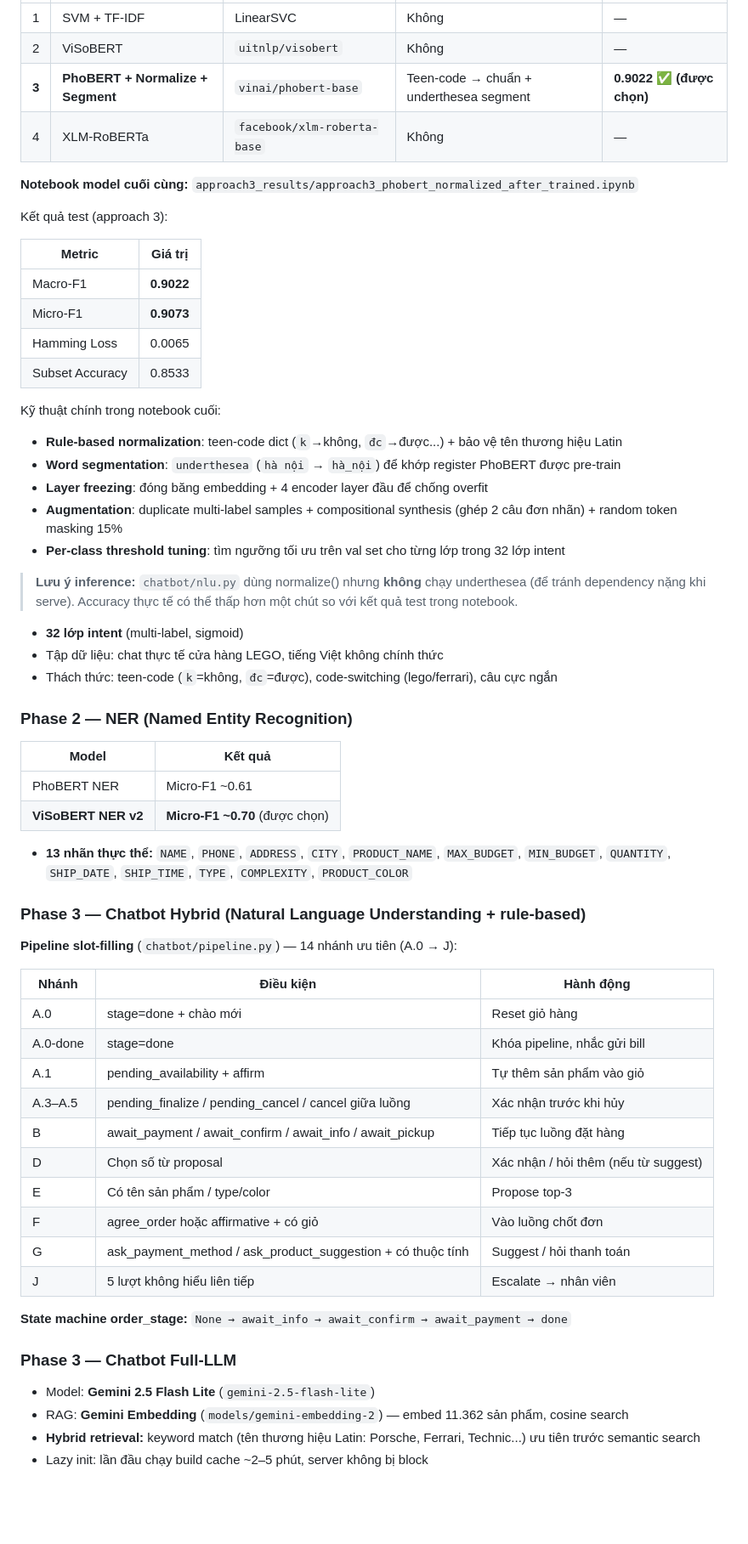
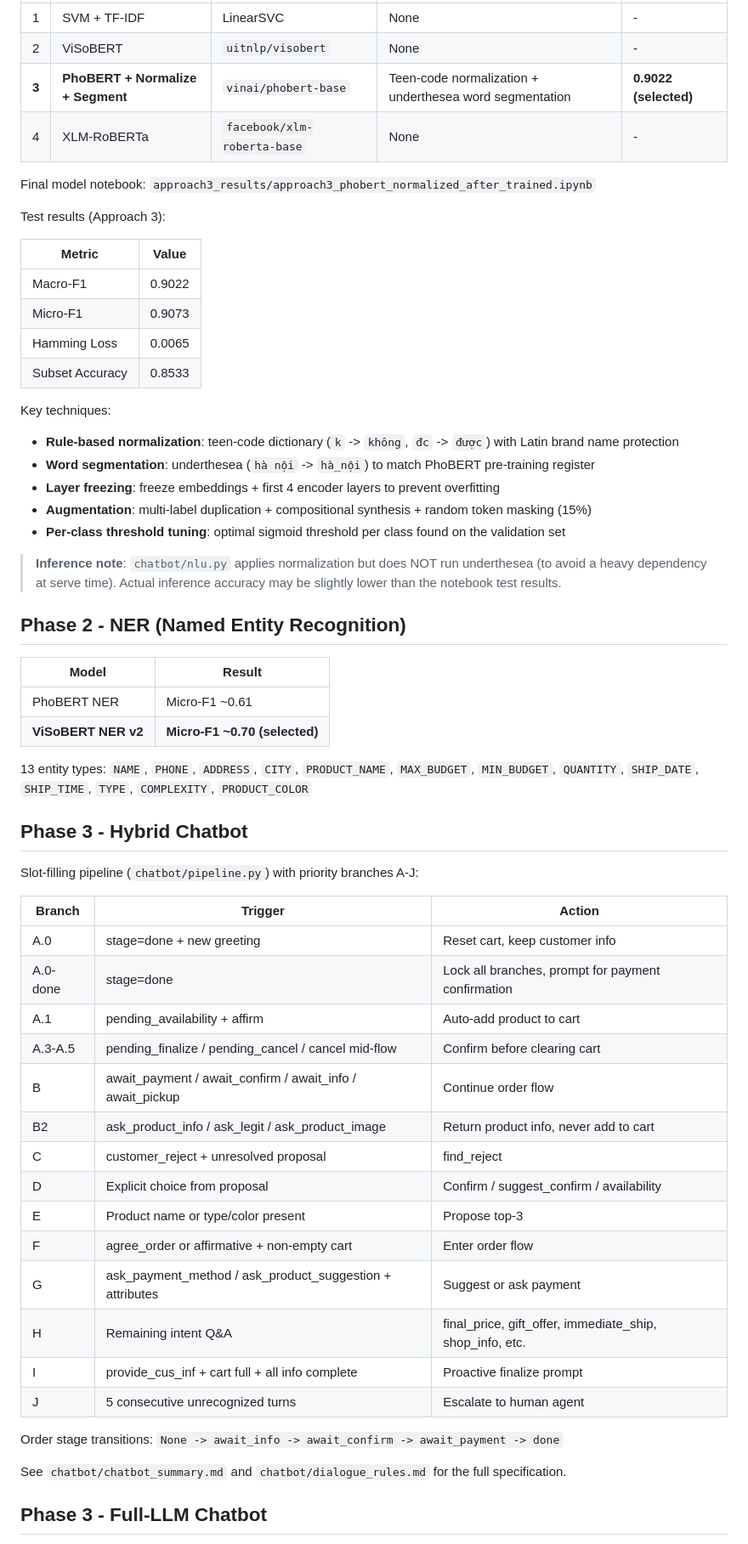
Before and after one commit to ThanhNd0212/Graduation_thesis, a Markdown page: README.md, the part around one of its changes. Shown at 85% size. Drawn GitHub-style; blank space fills up the shorter version.

```diff
--- a/README.md
+++ b/README.md
@@ -40,65 +90,62 @@ FastAPI (chatbot/app.py)
 |---|---|---|---|---|
-| 1 | SVM + TF-IDF | LinearSVC | Không | — |
-| 2 | ViSoBERT | `uitnlp/visobert` | Không | — |
-| **3** | **PhoBERT + Normalize + Segment** | `vinai/phobert-base` | Teen-code → chuẩn + underthesea segment | **0.9022 ✅ (được chọn)** |
-| 4 | XLM-RoBERTa | `facebook/xlm-roberta-base` | Không | — |
+| 1 | SVM + TF-IDF | LinearSVC | None | - |
+| 2 | ViSoBERT | `uitnlp/visobert` | None | - |
+| **3** | **PhoBERT + Normalize + Segment** | `vinai/phobert-base` | Teen-code normalization + underthesea word segmentation | **0.9022 (selected)** |
+| 4 | XLM-RoBERTa | `facebook/xlm-roberta-base` | None | - |
 
-**Notebook model cuối cùng:** `approach3_results/approach3_phobert_normalized_after_trained.ipynb`
+Final model notebook: `approach3_results/approach3_phobert_normalized_after_trained.ipynb`
 
-Kết quả test (approach 3):
+Test results (Approach 3):
 
-| Metric | Giá trị |
+| Metric | Value |
 |---|---|
-| Macro-F1 | **0.9022** |
-| Micro-F1 | **0.9073** |
+| Macro-F1 | 0.9022 |
+| Micro-F1 | 0.9073 |
 | Hamming Loss | 0.0065 |
 | Subset Accuracy | 0.8533 |
 
-Kỹ thuật chính trong notebook cuối:
-- **Rule-based normalization**: teen-code dict (`k`→không, `đc`→được...) + bảo vệ tên thương hiệu Latin
-- **Word segmentation**: `underthesea` (`hà nội` → `hà_nội`) để khớp register PhoBERT được pre-train
-- **Layer freezing**: đóng băng embedding + 4 encoder layer đầu để chống overfit
-- **Augmentation**: duplicate multi-label samples + compositional synthesis (ghép 2 câu đơn nhãn) + random token masking 15%
-- **Per-class threshold tuning**: tìm ngưỡng tối ưu trên val set cho từng lớp trong 32 lớp intent
+Key techniques:
+- **Rule-based normalization**: teen-code dictionary (`k` -> `không`, `đc` -> `được`) with Latin brand name protection
+- **Word segmentation**: underthesea (`hà nội` -> `hà_nội`) to match PhoBERT pre-training register
+- **Layer freezing**: freeze embeddings + first 4 encoder layers to prevent overfitting
+- **Augmentation**: multi-label duplication + compositional synthesis + random token masking (15%)
+- **Per-class threshold tuning**: optimal sigmoid threshold per class found on the validation set
 
-> **Lưu ý inference:** `chatbot/nlu.py` dùng normalize() nhưng **không** chạy underthesea (để tránh dependency nặng khi serve). Accuracy thực tế có thể thấp hơn một chút so với kết quả test trong notebook.
+> **Inference note**: `chatbot/nlu.py` applies normalization but does NOT run underthesea (to avoid a heavy dependency at serve time). Actual inference accuracy may be slightly lower than the notebook test results.
 
-- **32 lớp intent** (multi-label, sigmoid)
-- Tập dữ liệu: chat thực tế cửa hàng LEGO, tiếng Việt không chính thức
-- Thách thức: teen-code (`k`=không, `đc`=được), code-switching (lego/ferrari), câu cực ngắn
+## Phase 2 - NER (Named Entity Recognition)
 
-### Phase 2 — NER (Named Entity Recognition)
-
-| Model | Kết quả |
+| Model | Result |
 |---|---|
 | PhoBERT NER | Micro-F1 ~0.61 |
-| **ViSoBERT NER v2** | **Micro-F1 ~0.70** (được chọn) |
+| **ViSoBERT NER v2** | **Micro-F1 ~0.70 (selected)** |
 
-- **13 nhãn thực thể:** `NAME`, `PHONE`, `ADDRESS`, `CITY`, `PRODUCT_NAME`, `MAX_BUDGET`, `MIN_BUDGET`, `QUANTITY`, `SHIP_DATE`, `SHIP_TIME`, `TYPE`, `COMPLEXITY`, `PRODUCT_COLOR`
+13 entity types: `NAME`, `PHONE`, `ADDRESS`, `CITY`, `PRODUCT_NAME`, `MAX_BUDGET`, `MIN_BUDGET`, `QUANTITY`, `SHIP_DATE`, `SHIP_TIME`, `TYPE`, `COMPLEXITY`, `PRODUCT_COLOR`
 
-### Phase 3 — Chatbot Hybrid (Natural Language Understanding + rule-based)
+## Phase 3 - Hybrid Chatbot
 
-**Pipeline slot-filling** (`chatbot/pipeline.py`) — 14 nhánh ưu tiên (A.0 → J):
+Slot-filling pipeline (`chatbot/pipeline.py`) with priority branches A-J:
 
-| Nhánh | Điều kiện | Hành động |
+| Branch | Trigger | Action |
 |---|---|---|
-| A.0 | stage=done + chào mới | Reset giỏ hàng |
-| A.0-done | stage=done | Khóa pipeline, nhắc gửi bill |
-| A.1 | pending_availability + affirm | Tự thêm sản phẩm vào giỏ |
-| A.3–A.5 | pending_finalize / pending_cancel / cancel giữa luồng | Xác nhận trước khi hủy |
-| B | await_payment / await_confirm / await_info / await_pickup | Tiếp tục luồng đặt hàng |
-| D | Chọn số từ proposal | Xác nhận / hỏi thêm (nếu từ suggest) |
-| E | Có tên sản phẩm / type/color | Propose top-3 |
-| F | agree_order hoặc affirmative + có giỏ | Vào luồng chốt đơn |
-| G | ask_payment_method / ask_product_suggestion + có thuộc tính | Suggest / hỏi thanh toán |
-| J | 5 lượt không hiểu liên tiếp | Escalate → nhân viên |
+| A.0 | stage=done + new greeting | Reset cart, keep customer info |
+| A.0-done | stage=done | Lock all branches, prompt for payment confirmation |
+| A.1 | pending_availability + affirm | Auto-add product to cart |
+| A.3-A.5 | pending_finalize / pending_cancel / cancel mid-flow | Confirm before clearing cart |
+| B | await_payment / await_confirm / await_info / await_pickup | Continue order flow |
+| B2 | ask_product_info / ask_legit / ask_product_image | Return product info, never add to cart |
+| C | customer_reject + unresolved proposal | find_reject |
+| D | Explicit choice from proposal | Confirm / suggest_confirm / availability |
+| E | Product name or type/color present | Propose top-3 |
+| F | agree_order or affirmative + non-empty cart | Enter order flow |
+| G | ask_payment_method / ask_product_suggestion + attributes | Suggest or ask payment |
+| H | Remaining intent Q&A | final_price, gift_offer, immediate_ship, shop_info, etc. |
+| I | provide_cus_inf + cart full + all info complete | Proactive finalize prompt |
+| J | 5 consecutive unrecognized turns | Escalate to human agent |
 
-**State machine order_stage:** `None → await_info → await_confirm → await_payment → done`
+Order stage transitions: `None -> await_info -> await_confirm -> await_payment -> done`
 
-### Phase 3 — Chatbot Full-LLM
+See `chatbot/chatbot_summary.md` and `chatbot/dialogue_rules.md` for the full specification.
 
-- Model: **Gemini 2.5 Flash Lite** (`gemini-2.5-flash-lite`)
-- RAG: **Gemini Embedding** (`models/gemini-embedding-2`) — embed 11.362 sản phẩm, cosine search
-- **Hybrid retrieval:** keyword match (tên thương hiệu Latin: Porsche, Ferrari, Technic...) ưu tiên trước semantic search
-- Lazy init: lần đầu chạy build cache ~2–5 phút, server không bị block
+## Phase 3 - Full-LLM Chatbot
 
```
Also changed, not shown: other parts of README.md (+127 -133 lines).
